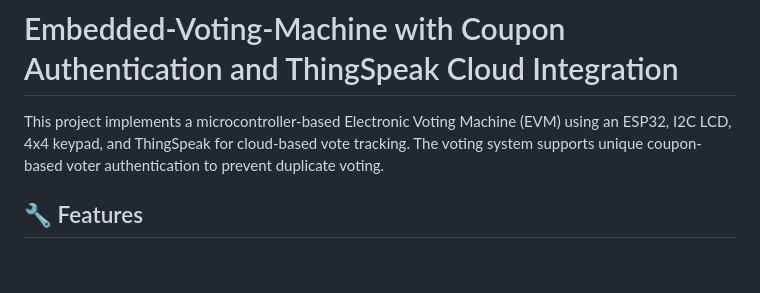
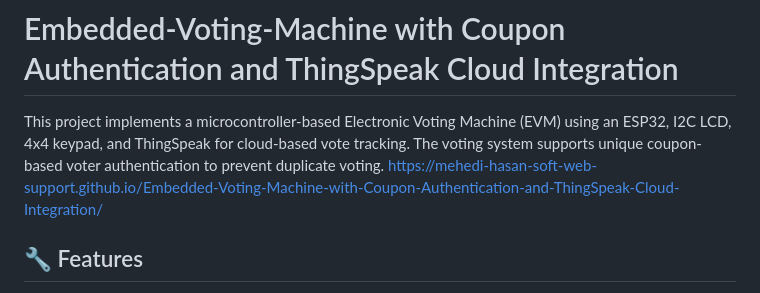
Before and after one commit to Mehedi-Hasan-soft-web-support/Embedded-Voting-Machine, a Markdown page: README.md, the part around the change. Drawn GitHub-style; blank space fills up the shorter version.

```diff
--- a/README.md
+++ b/README.md
@@ -1,6 +1,7 @@
 # Embedded-Voting-Machine with Coupon Authentication and ThingSpeak Cloud Integration
 
 This project implements a microcontroller-based Electronic Voting Machine (EVM) using an ESP32, I2C LCD, 4x4 keypad, and ThingSpeak for cloud-based vote tracking. The voting system supports unique coupon-based voter authentication to prevent duplicate voting.
+https://mehedi-hasan-soft-web-support.github.io/Embedded-Voting-Machine-with-Coupon-Authentication-and-ThingSpeak-Cloud-Integration/
 
 ## 🔧 Features
 
```
